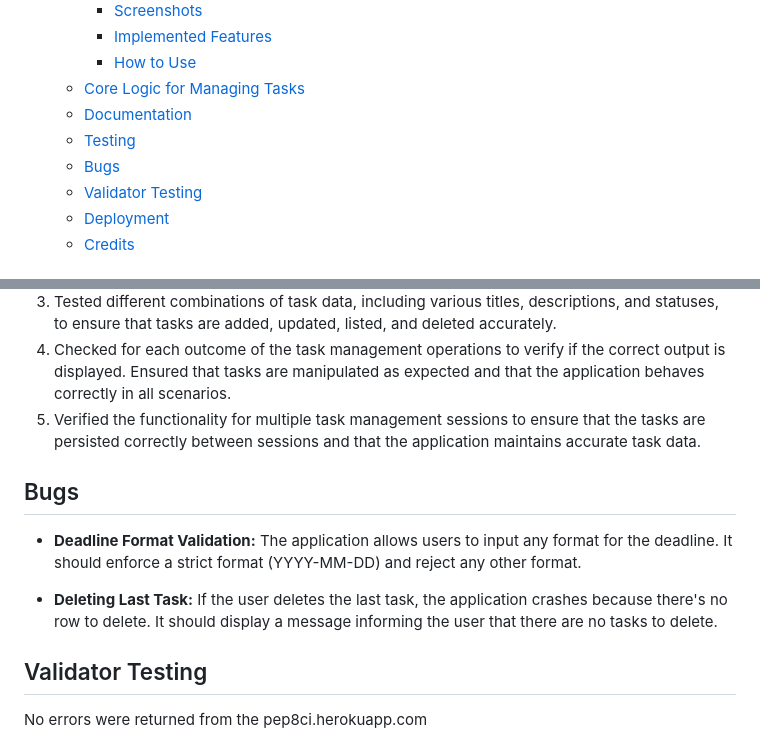
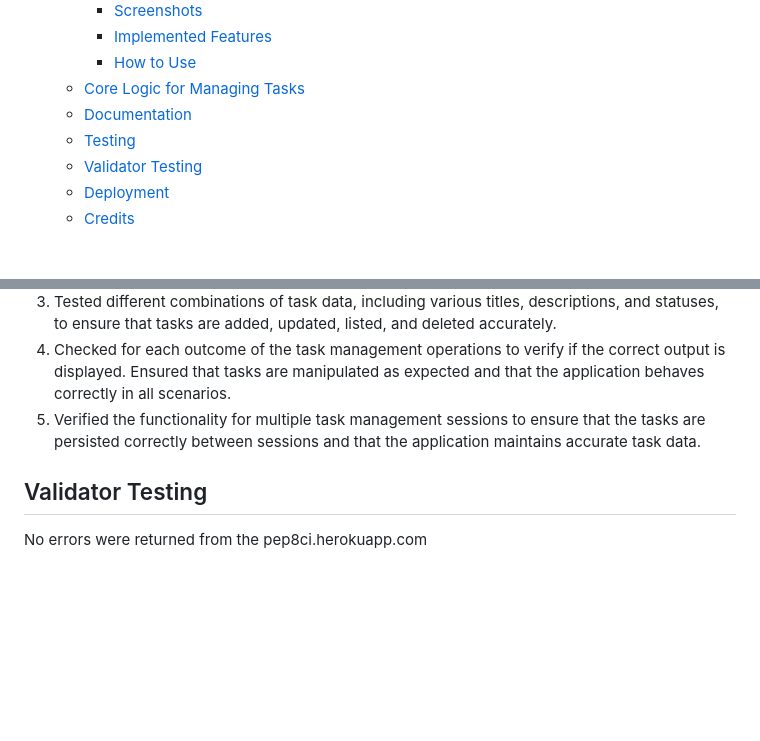
Before and after one commit to yosephdev/task-master, a Markdown page: README.md, 2 parts joined by grey strips. Drawn GitHub-style; blank space fills up the shorter version.

Commit message:
Update README and testing documentation

```diff
--- a/README.md
+++ b/README.md
@@ -17,7 +17,6 @@ Task Master is a Python command-line application designed to help users organize
   - [Core Logic for Managing Tasks](#core-logic-for-managing-tasks)
   - [Documentation](#documentation)
   - [Testing](#testing)
-  - [Bugs](#bugs)
   - [Validator Testing](#validator-testing)
   - [Deployment](#deployment)
   - [Credits](#credits)
@@ -108,12 +97,6 @@ I have manually tested Task Master by performing the following steps:
 4. Checked for each outcome of the task management operations to verify if the correct output is displayed. Ensured that tasks are manipulated as expected and that the application behaves correctly in all scenarios.
 5. Verified the functionality for multiple task management sessions to ensure that the tasks are persisted correctly between sessions and that the application maintains accurate task data.
 
-## Bugs
-
-- **Deadline Format Validation:** The application allows users to input any format for the deadline. It should enforce a strict format (YYYY-MM-DD) and reject any other format.
-
-- **Deleting Last Task:** If the user deletes the last task, the application crashes because there's no row to delete. It should display a message informing the user that there are no tasks to delete.
-
 ## Validator Testing
 
 No errors were returned from the pep8ci.herokuapp.com
```
Also changed, not shown: other parts of README.md (+1 -11 lines).
